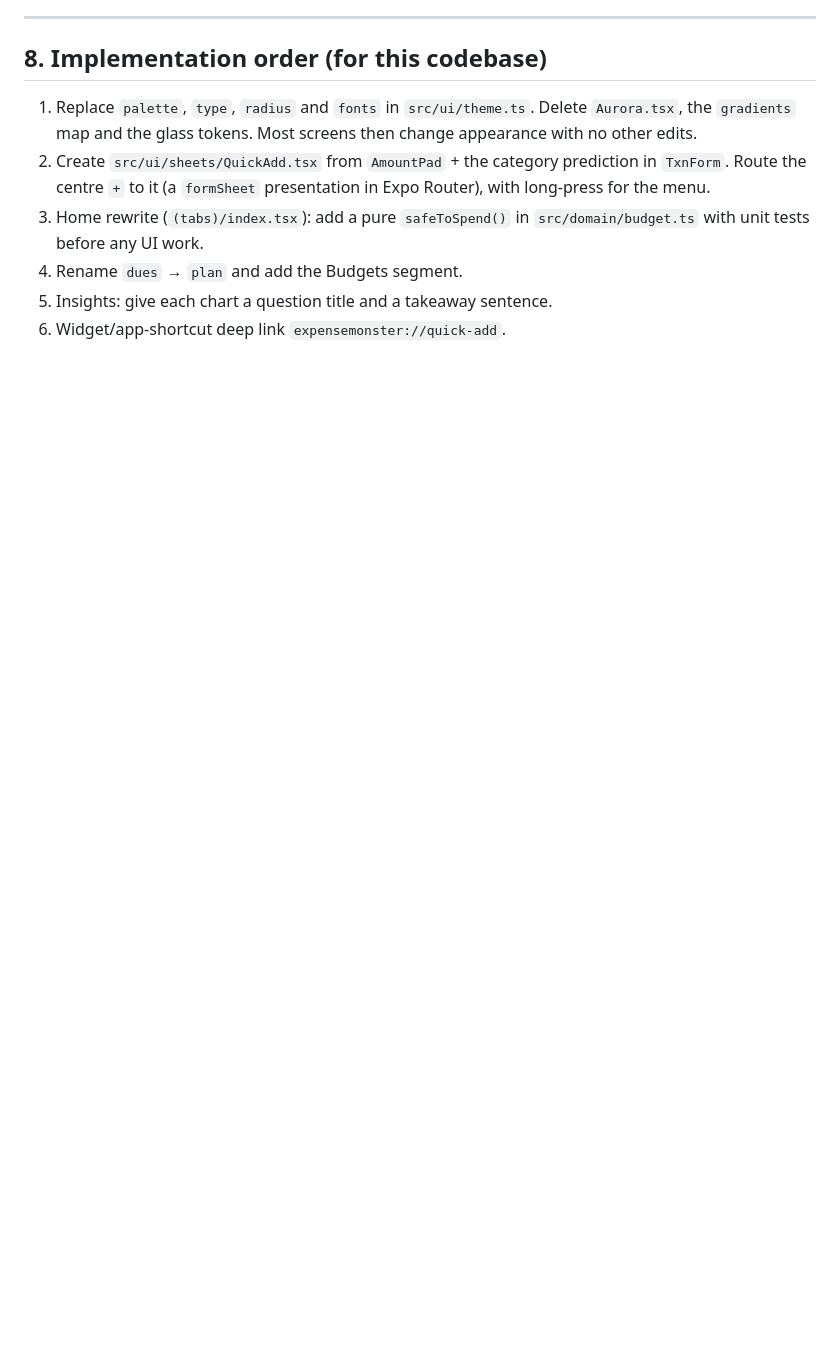
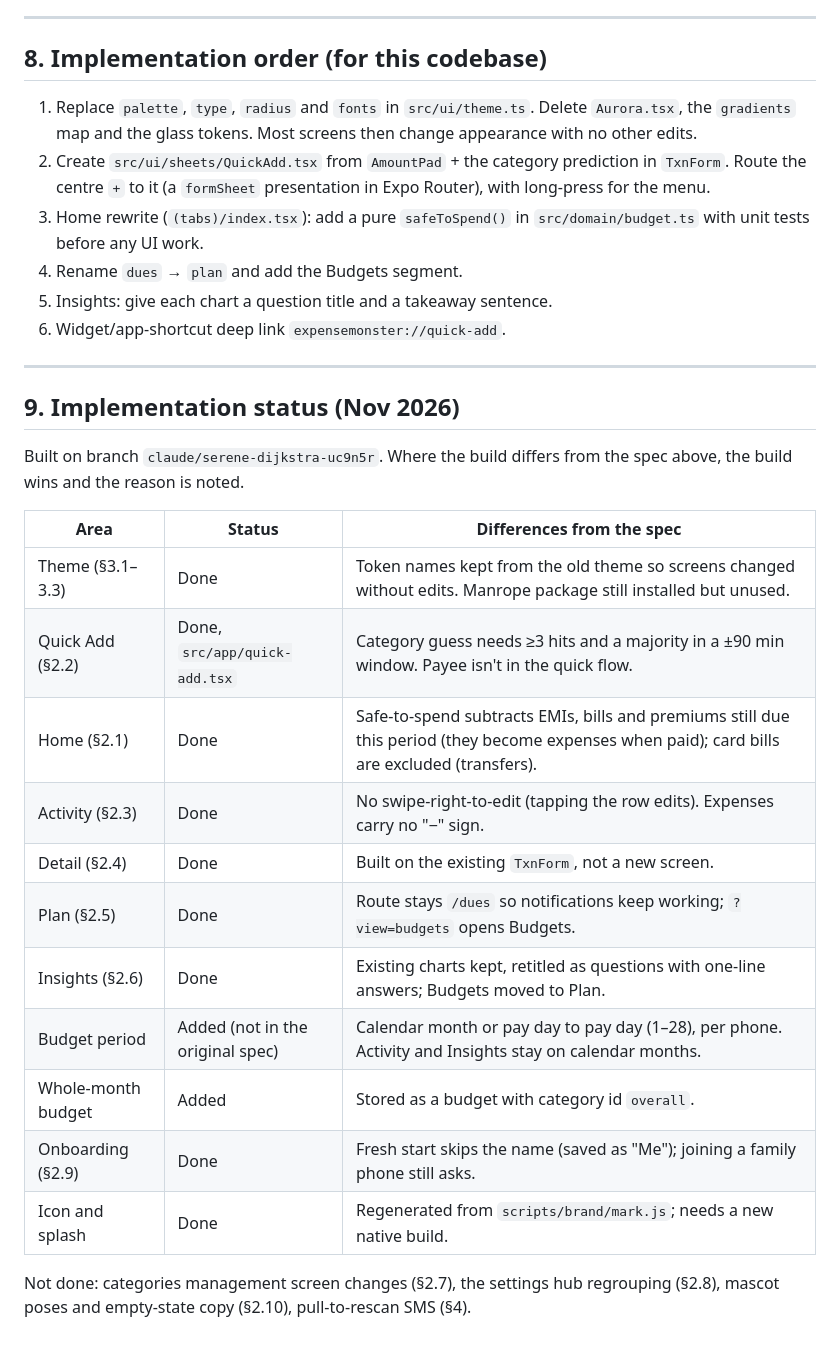
Before and after one commit to 1001pranav/expenseMonster, a Markdown page: docs/REDESIGN_SPEC.md, the part around the change. GitHub-like rendering; blank space fills up the shorter version.

Commit message:
docs: record what the redesign built and where it differs from the spec
Co-Authored-By: Claude Opus 5.5 <noreply@anthropic.com>
Claude-Session: https://claude.ai/code/session_016zCEij25J8vHDnVcYRiy7B

```diff
--- a/docs/REDESIGN_SPEC.md
+++ b/docs/REDESIGN_SPEC.md
@@ -423,3 +423,25 @@ Concept: **paper and ink.** Warm off-white paper, near-black ink, one fountain-p
 4. Rename `dues` → `plan` and add the Budgets segment.
 5. Insights: give each chart a question title and a takeaway sentence.
 6. Widget/app-shortcut deep link `expensemonster://quick-add`.
+
+---
+
+## 9. Implementation status (Nov 2026)
+
+Built on branch `claude/serene-dijkstra-uc9n5r`. Where the build differs from the spec above, the build wins and the reason is noted.
+
+| Area | Status | Differences from the spec |
+|---|---|---|
+| Theme (§3.1–3.3) | Done | Token names kept from the old theme so screens changed without edits. Manrope package still installed but unused. |
+| Quick Add (§2.2) | Done, `src/app/quick-add.tsx` | Category guess needs ≥3 hits and a majority in a ±90 min window. Payee isn't in the quick flow. |
+| Home (§2.1) | Done | Safe-to-spend subtracts EMIs, bills and premiums still due this period (they become expenses when paid); card bills are excluded (transfers). |
+| Activity (§2.3) | Done | No swipe-right-to-edit (tapping the row edits). Expenses carry no "−" sign. |
+| Detail (§2.4) | Done | Built on the existing `TxnForm`, not a new screen. |
+| Plan (§2.5) | Done | Route stays `/dues` so notifications keep working; `?view=budgets` opens Budgets. |
+| Insights (§2.6) | Done | Existing charts kept, retitled as questions with one-line answers; Budgets moved to Plan. |
+| Budget period | Added (not in the original spec) | Calendar month or pay day to pay day (1–28), per phone. Activity and Insights stay on calendar months. |
+| Whole-month budget | Added | Stored as a budget with category id `overall`. |
+| Onboarding (§2.9) | Done | Fresh start skips the name (saved as "Me"); joining a family phone still asks. |
+| Icon and splash | Done | Regenerated from `scripts/brand/mark.js`; needs a new native build. |
+
+Not done: categories management screen changes (§2.7), the settings hub regrouping (§2.8), mascot poses and empty-state copy (§2.10), pull-to-rescan SMS (§4).
```
